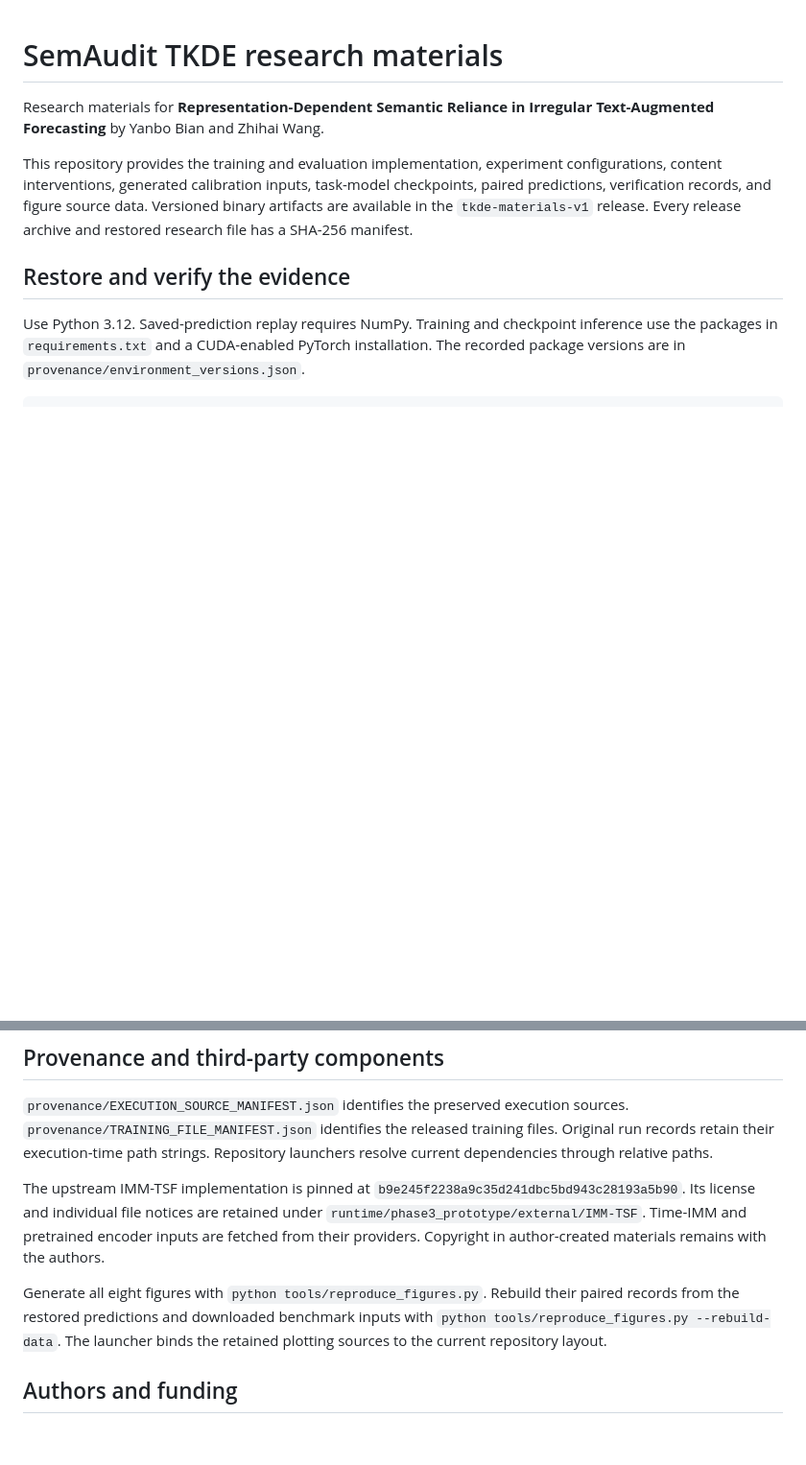
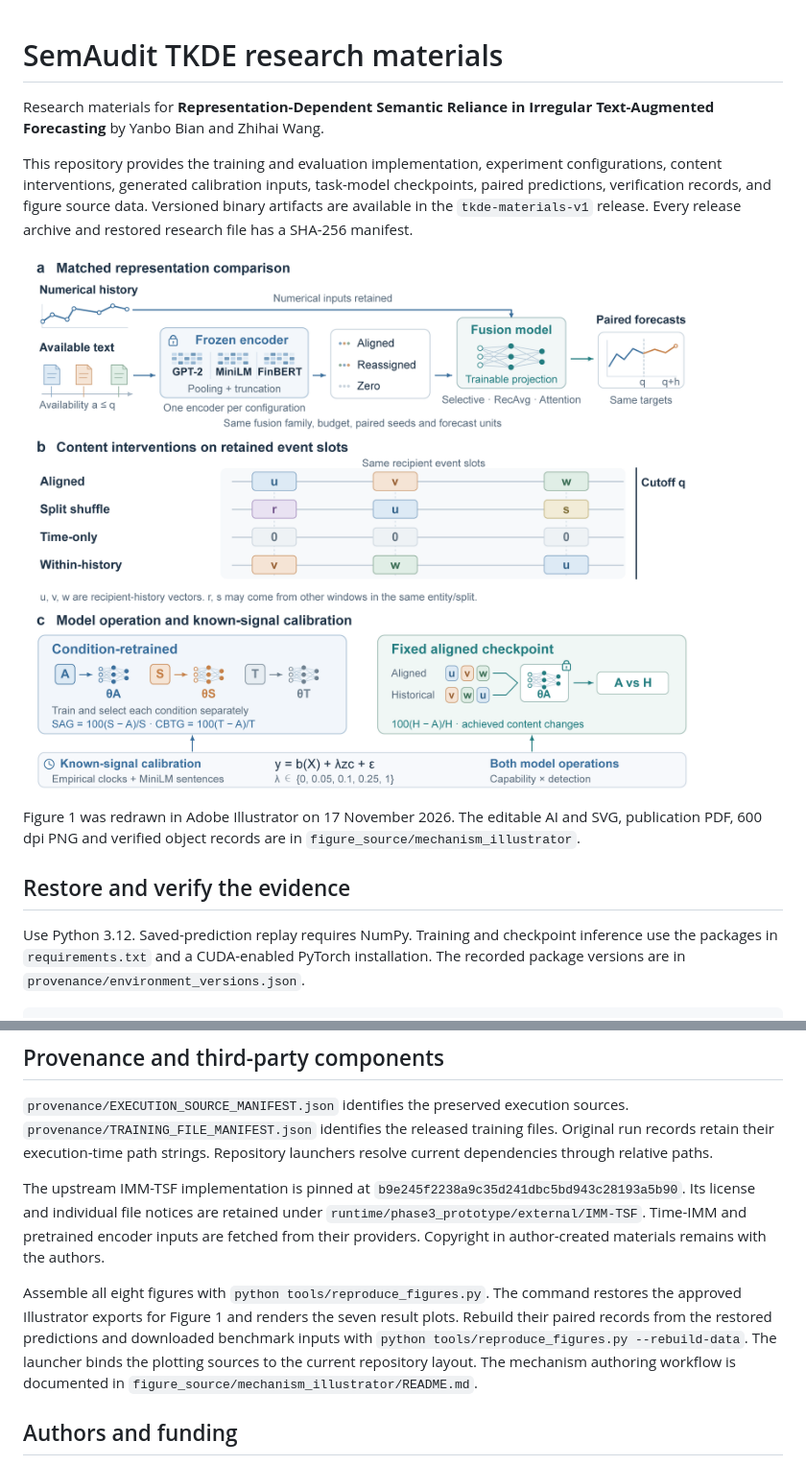
Before and after one commit to bianyanbo44-afk/SemAudit-TKDE, a Markdown page: README.md, 2 parts joined by grey strips. Shown at 96% size. GitHub-like rendering; pictures changed too: figure_source/fig1_audit_mechanism.png (added); blank space fills up the shorter version.

Commit message:
Integrate editable Illustrator mechanism and synchronize figure reproduction

```diff
--- a/README.md
+++ b/README.md
@@ -3,6 +3,10 @@
 Research materials for **Representation-Dependent Semantic Reliance in Irregular Text-Augmented Forecasting** by Yanbo Bian and Zhihai Wang.
 
 This repository provides the training and evaluation implementation, experiment configurations, content interventions, generated calibration inputs, task-model checkpoints, paired predictions, verification records, and figure source data. Versioned binary artifacts are available in the `tkde-materials-v1` release. Every release archive and restored research file has a SHA-256 manifest.
+
+![Representation-specific semantic audit](figure_source/fig1_audit_mechanism.png)
+
+Figure 1 was redrawn in Adobe Illustrator on 17 November 2026. The editable AI and SVG, publication PDF, 600 dpi PNG and verified object records are in `figure_source/mechanism_illustrator`.
 
 ## Restore and verify the evidence
 
@@ -72,7 +76,7 @@ python runtime/phase3_prototype/scripts/cache_timeimm_text_embeddings.py --data-
 
 The upstream IMM-TSF implementation is pinned at `b9e245f2238a9c35d241dbc5bd943c28193a5b90`. Its license and individual file notices are retained under `runtime/phase3_prototype/external/IMM-TSF`. Time-IMM and pretrained encoder inputs are fetched from their providers. Copyright in author-created materials remains with the authors.
 
-Generate all eight figures with `python tools/reproduce_figures.py`. Rebuild their paired records from the restored predictions and downloaded benchmark inputs with `python tools/reproduce_figures.py --rebuild-data`. The launcher binds the retained plotting sources to the current repository layout.
+Assemble all eight figures with `python tools/reproduce_figures.py`. The command restores the approved Illustrator exports for Figure 1 and renders the seven result plots. Rebuild their paired records from the restored predictions and downloaded benchmark inputs with `python tools/reproduce_figures.py --rebuild-data`. The launcher binds the plotting sources to the current repository layout. The mechanism authoring workflow is documented in `figure_source/mechanism_illustrator/README.md`.
 
 ## Authors and funding
 
```
Also changed, not shown: figure_source/mechanism_illustrator/README.md (added, +16 -0 lines), 16 other files.
